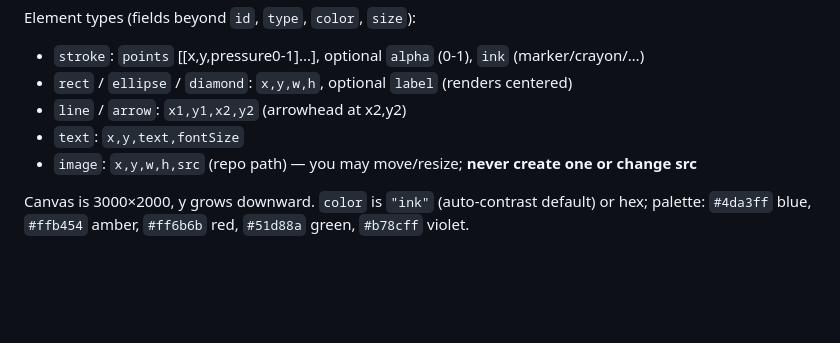
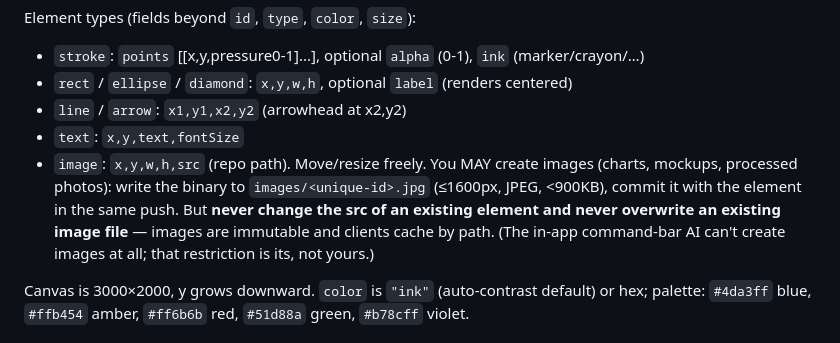
Before and after one commit to Overtakersf1/pitboard-app, a Markdown page: skill/SKILL.md, the part around the change. GitHub-like rendering; blank space fills up the shorter version.

Commit message:
skill: sessions may create images (with immutability rules); only the in-app AI is barred

```diff
--- a/skill/SKILL.md
+++ b/skill/SKILL.md
@@ -64,7 +64,12 @@ Element types (fields beyond `id`, `type`, `color`, `size`):
 - `rect` / `ellipse` / `diamond`: `x,y,w,h`, optional `label` (renders centered)
 - `line` / `arrow`: `x1,y1,x2,y2` (arrowhead at x2,y2)
 - `text`: `x,y,text,fontSize`
-- `image`: `x,y,w,h,src` (repo path) — you may move/resize; **never create one or change src**
+- `image`: `x,y,w,h,src` (repo path). Move/resize freely. You MAY create images
+  (charts, mockups, processed photos): write the binary to `images/<unique-id>.jpg`
+  (≤1600px, JPEG, <900KB), commit it with the element in the same push. But
+  **never change the src of an existing element and never overwrite an existing
+  image file** — images are immutable and clients cache by path. (The in-app
+  command-bar AI can't create images at all; that restriction is its, not yours.)
 
 Canvas is 3000×2000, y grows downward. `color` is `"ink"` (auto-contrast
 default) or hex; palette: `#4da3ff` blue, `#ffb454` amber, `#ff6b6b` red,
```
